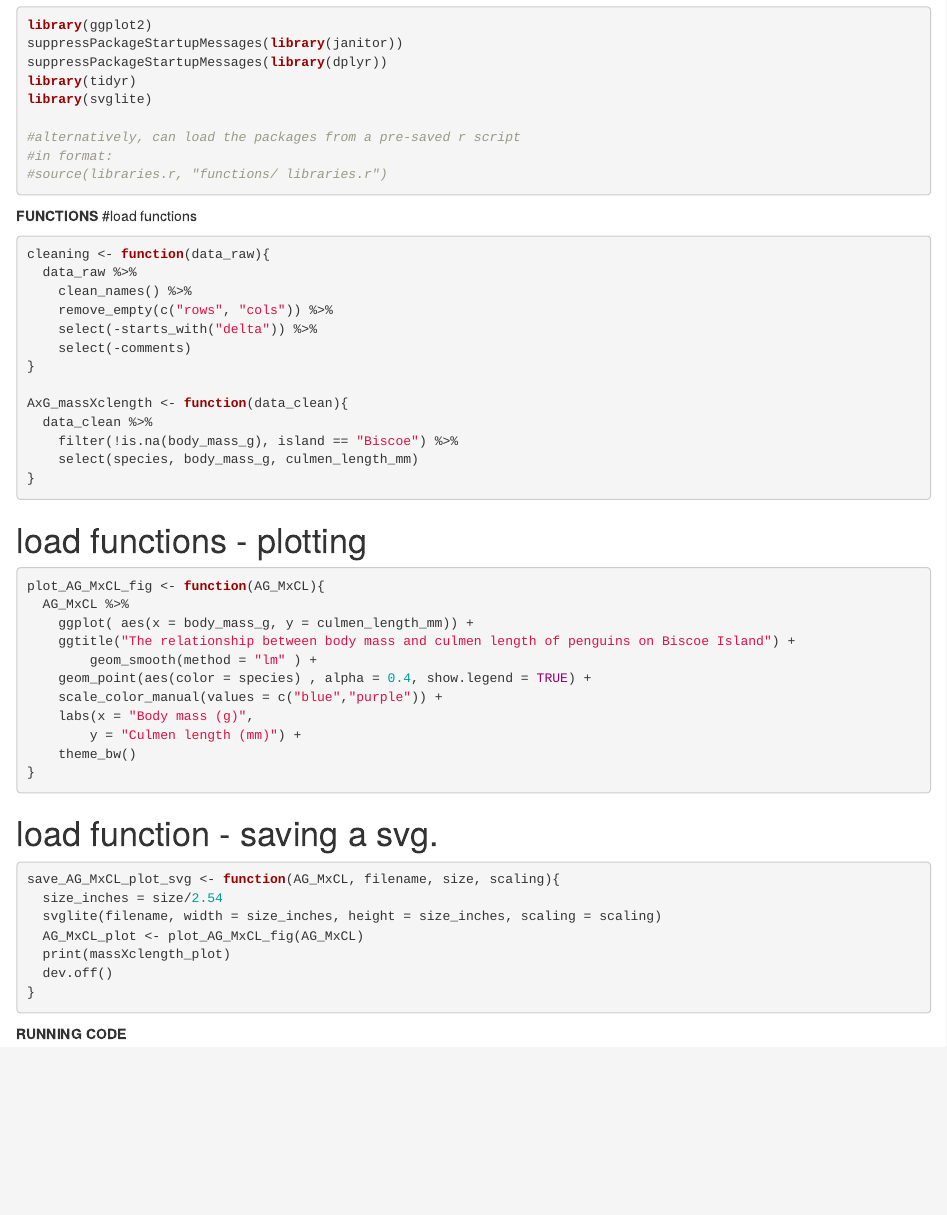
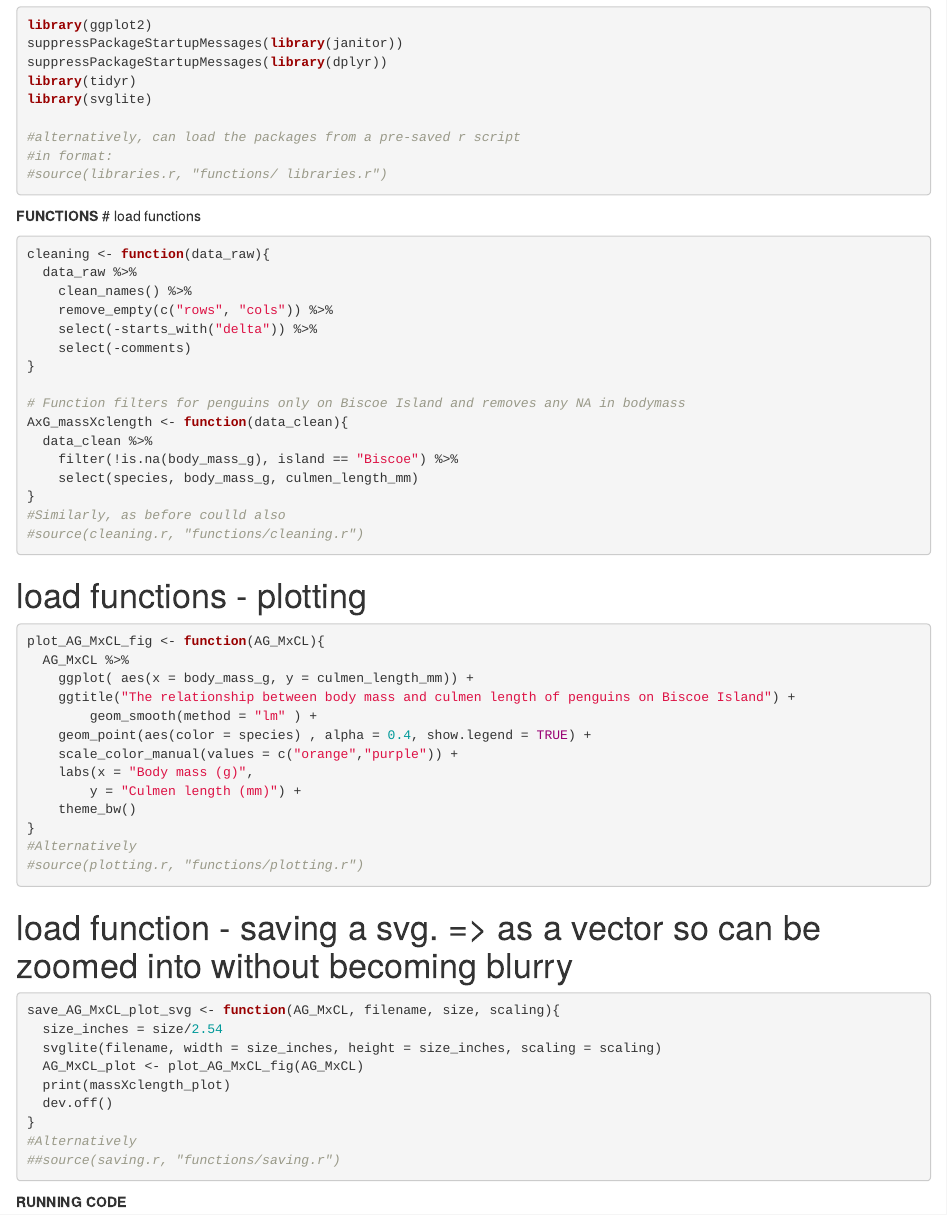
Before and after one commit to 1055572/Penguins, an R Markdown document (Data Visualisation Question04.Rmd): the page in a window 1100 px wide, from 470 px down. Rendered offline with R 4.5, knitr and Pandoc, with nearby package versions; some code elsewhere in the file could not run offline.

Commit message:
Update Data Visualisation Question04.Rmd

````diff
--- a/Data Visualisation Question04.Rmd
+++ b/Data Visualisation Question04.Rmd
@@ -36,11 +36,14 @@ cleaning <- function(data_raw){
     select(-comments)
 }
 
+# Function filters for penguins only on Biscoe Island and removes any NA in bodymass
 AxG_massXclength <- function(data_clean){
   data_clean %>%
     filter(!is.na(body_mass_g), island == "Biscoe") %>%
     select(species, body_mass_g, culmen_length_mm)
 }
+#Similarly, as before coulld also
+#source(cleaning.r, "functions/cleaning.r")
 ```
 
 # load functions - plotting
@@ -51,14 +54,16 @@ plot_AG_MxCL_fig <- function(AG_MxCL){
     ggtitle("The relationship between body mass and culmen length of penguins on Biscoe Island") +
         geom_smooth(method = "lm" ) +
     geom_point(aes(color = species) , alpha = 0.4, show.legend = TRUE) +
-    scale_color_manual(values = c("blue","purple")) +
+    scale_color_manual(values = c("orange","purple")) +
     labs(x = "Body mass (g)",
         y = "Culmen length (mm)") +
     theme_bw()
 }
+#Alternatively
+#source(plotting.r, "functions/plotting.r")
 ```
 
-# load function - saving a svg.
+# load function - saving a svg. => as a vector so can be zoomed into without becoming blurry
 ```{r }
 save_AG_MxCL_plot_svg <- function(AG_MxCL, filename, size, scaling){
   size_inches = size/2.54
@@ -67,6 +72,8 @@ save_AG_MxCL_plot_svg <- function(AG_MxCL, filename, size, scaling){
   print(massXclength_plot)
   dev.off()
 }
+#Alternatively
+##source(saving.r, "functions/saving.r")
 ```
 
 
````
Also changed, not shown: Data Visualisation Question04.Rmd (2 more changed lines).
